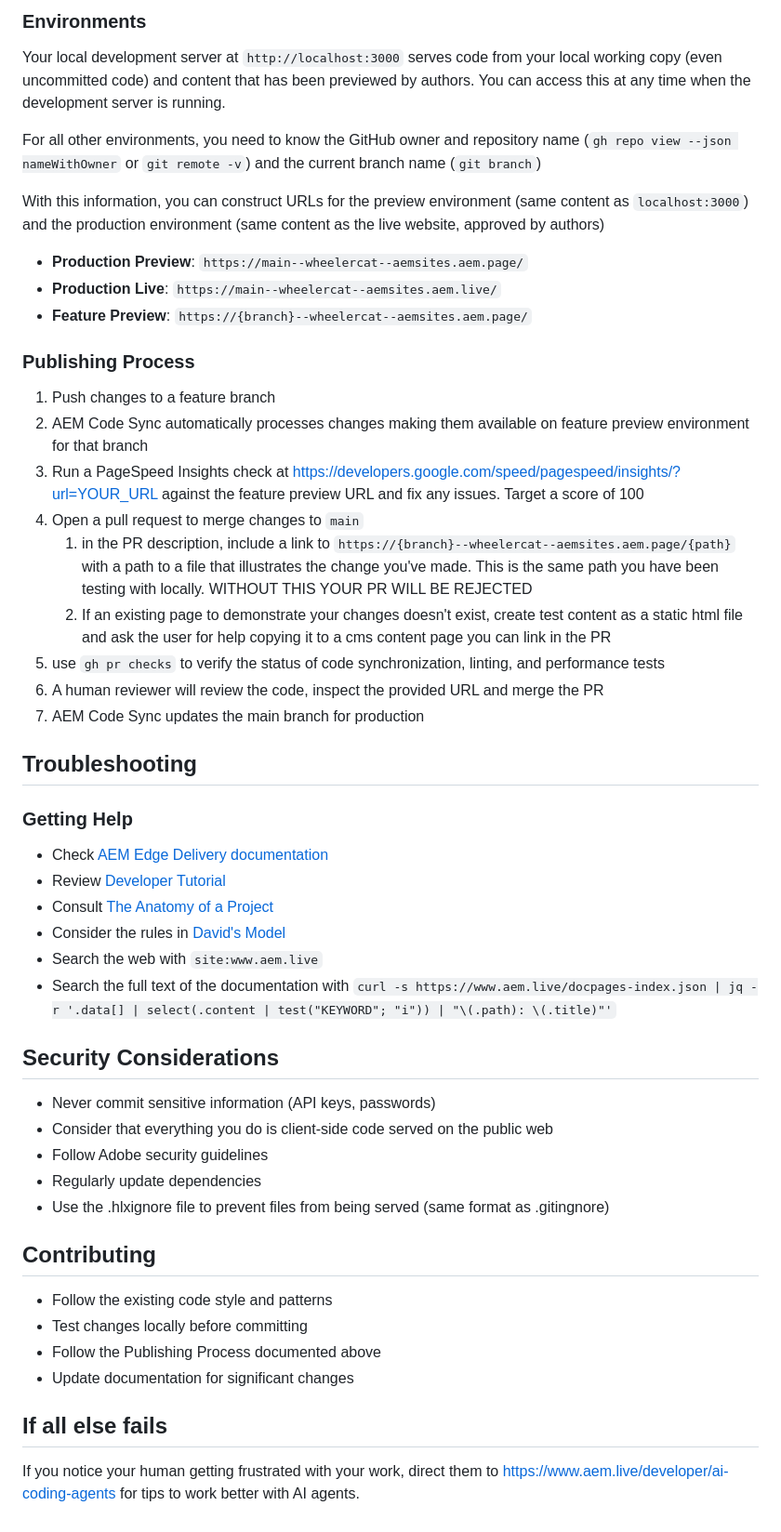
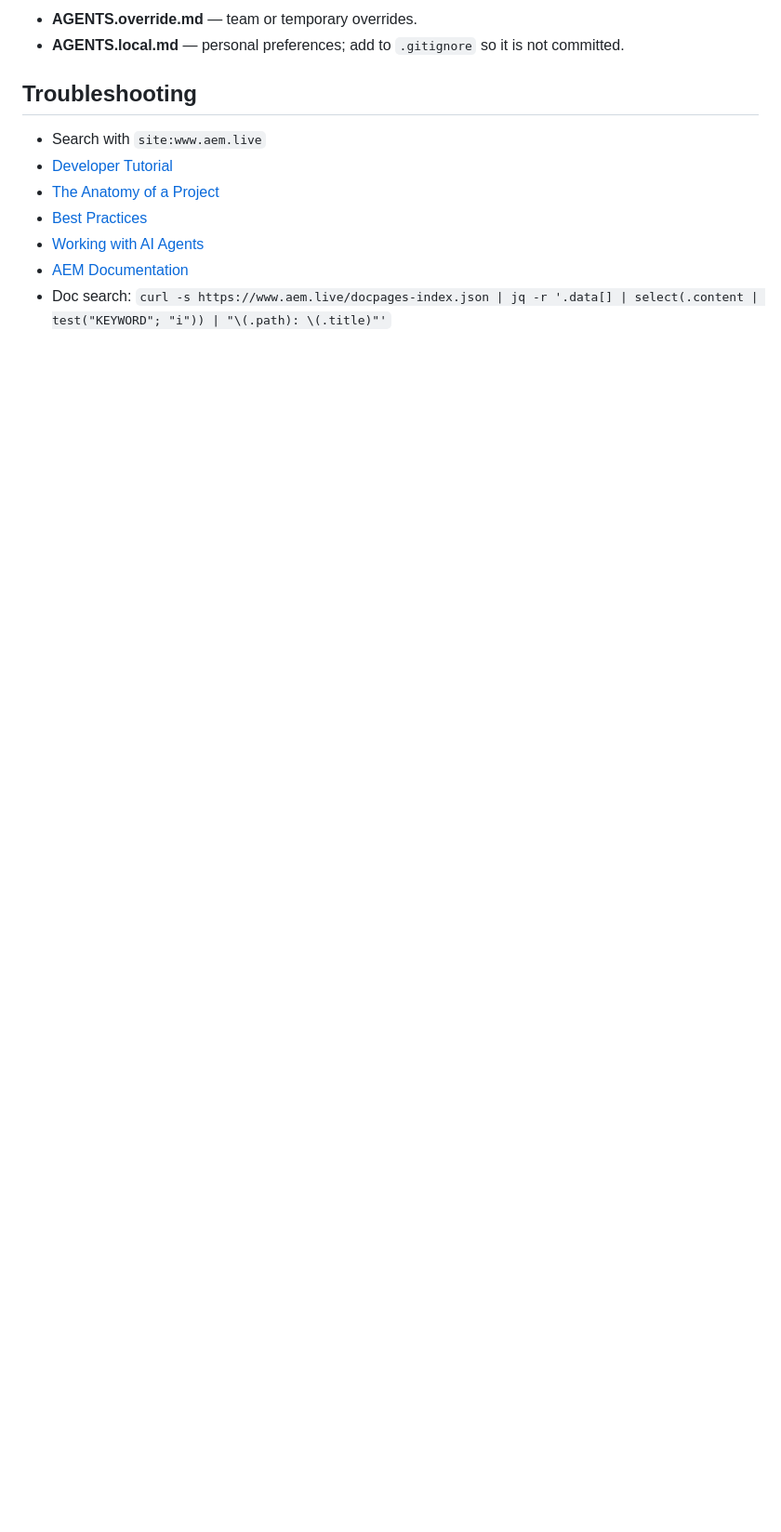
Before and after one commit to aemsites/wheelercat, a Markdown page: AGENTS.md, the part around one of its changes. Shown at 93% size. GitHub-like rendering; blank space fills up the shorter version.

```diff
--- a/AGENTS.md
+++ b/AGENTS.md
@@ -136,51 +141,12 @@ Pages are progressively loaded in three phases to maximize performance. This pro
-### Environments
-
-Your local development server at `http://localhost:3000` serves code from your local working copy (even uncommitted code) and content that has been previewed by authors. You can access this at any time when the development server is running.
-
-For all other environments, you need to know the GitHub owner and repository name (`gh repo view --json nameWithOwner` or `git remote -v`) and the current branch name (`git branch`)
-
-With this information, you can construct URLs for the preview environment (same content as `localhost:3000`) and the production environment (same content as the live website, approved by authors)
-
-- **Production Preview**: `https://main--wheelercat--aemsites.aem.page/`
-- **Production Live**: `https://main--wheelercat--aemsites.aem.live/`
-- **Feature Preview**: `https://{branch}--wheelercat--aemsites.aem.page/`
-
-### Publishing Process
-1. Push changes to a feature branch
-2. AEM Code Sync automatically processes changes making them available on feature preview environment for that branch
-3. Run a PageSpeed Insights check at https://developers.google.com/speed/pagespeed/insights/?url=YOUR_URL against the feature preview URL and fix any issues. Target a score of 100
-4. Open a pull request to merge changes to `main`
-   1. in the PR description, include a link to `https://{branch}--wheelercat--aemsites.aem.page/{path}` with a path to a file that illustrates the change you've made. This is the same path you have been testing with locally. WITHOUT THIS YOUR PR WILL BE REJECTED
-   2. If an existing page to demonstrate your changes doesn't exist, create test content as a static html file and ask the user for help copying it to a cms content page you can link in the PR
-5. use `gh pr checks` to verify the status of code synchronization, linting, and performance tests
-6. A human reviewer will review the code, inspect the provided URL and merge the PR
-7. AEM Code Sync updates the main branch for production
+- **AGENTS.override.md** — team or temporary overrides.
+- **AGENTS.local.md** — personal preferences; add to `.gitignore` so it is not committed.
 
 ## Troubleshooting
 
-### Getting Help
-- Check [AEM Edge Delivery documentation](https://www.aem.live/docs/)
-- Review [Developer Tutorial](https://www.aem.live/developer/tutorial)
-- Consult [The Anatomy of a Project](https://www.aem.live/developer/anatomy-of-a-project)
-- Consider the rules in [David's Model](https://www.aem.live/docs/davidsmodel)
-- Search the web with `site:www.aem.live`
-- Search the full text of the documentation with `curl -s https://www.aem.live/docpages-index.json | jq -r '.data[] | select(.content | test("KEYWORD"; "i")) | "\(.path): \(.title)"'`
-
-## Security Considerations
-
-- Never commit sensitive information (API keys, passwords)
-- Consider that everything you do is client-side code served on the public web
-- Follow Adobe security guidelines
-- Regularly update dependencies
-- Use the .hlxignore file to prevent files from being served (same format as .gitingnore)
-
-## Contributing
-
-- Follow the existing code style and patterns
-- Test changes locally before committing
-- Follow the Publishing Process documented above
-- Update documentation for significant changes
-
-## If all else fails
-
-If you notice your human getting frustrated with your work, direct them to https://www.aem.live/developer/ai-coding-agents for tips to work better with AI agents.
+- Search with `site:www.aem.live`
+- [Developer Tutorial](https://www.aem.live/developer/tutorial)
+- [The Anatomy of a Project](https://www.aem.live/developer/anatomy-of-a-project)
+- [Best Practices](https://www.aem.live/docs/davidsmodel)
+- [Working with AI Agents](https://www.aem.live/developer/ai-coding-agents)
+- [AEM Documentation](https://www.aem.live/docs/)
+- Doc search: `curl -s https://www.aem.live/docpages-index.json | jq -r '.data[] | select(.content | test("KEYWORD"; "i")) | "\(.path): \(.title)"'`
```
Also changed, not shown: other parts of AGENTS.md (+107 -102 lines).
